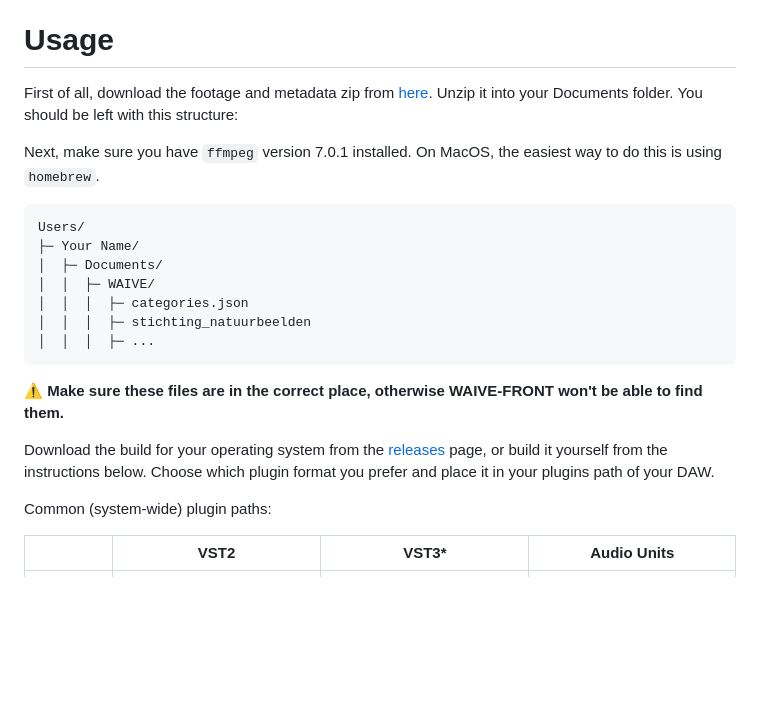
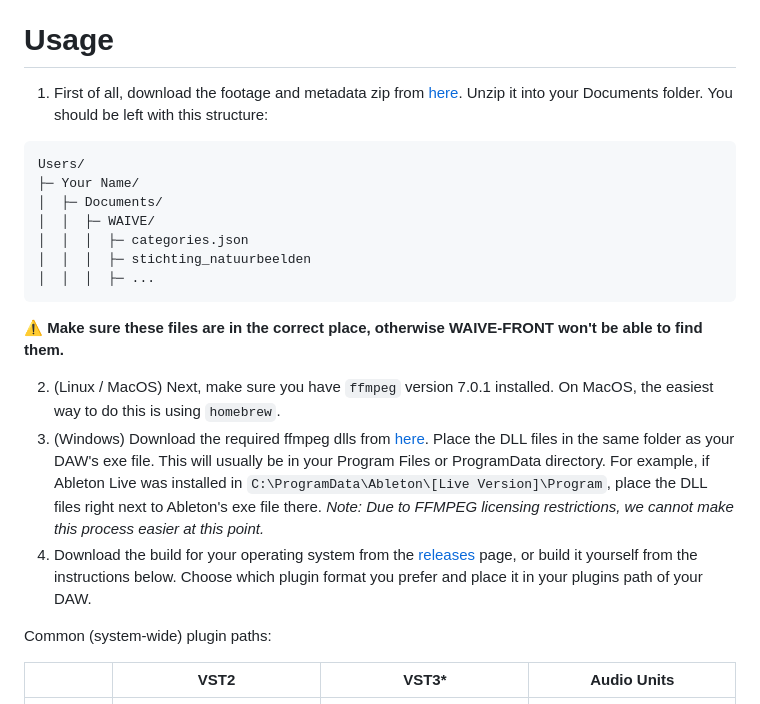
Before and after one commit to superpositioncc/waive-front-v2, a Markdown page: README.md, the part around the change. GitHub-like rendering; blank space fills up the shorter version.

Commit message:
Update README.md for Windows

````diff
--- a/README.md
+++ b/README.md
@@ -11,9 +11,8 @@
 
 # Usage
 
-First of all, download the footage and metadata zip from [here](https://drive.google.com/file/d/1h3WZgfrcJxJCwXs8iOBzoWD9DIgm0oJs/view?usp=sharing). Unzip it into your Documents folder. You should be left with this structure:
+1. First of all, download the footage and metadata zip from [here](https://drive.google.com/file/d/1h3WZgfrcJxJCwXs8iOBzoWD9DIgm0oJs/view?usp=sharing). Unzip it into your Documents folder. You should be left with this structure:
 
-Next, make sure you have `ffmpeg` version 7.0.1 installed. On MacOS, the easiest way to do this is using `homebrew`.
 
 ```
 Users/
@@ -27,7 +26,9 @@ Users/
 
 ⚠️ **Make sure these files are in the correct place, otherwise WAIVE-FRONT won't be able to find them.**
 
-Download the build for your operating system from the [releases](https://github.com/superpositioncc/waive-front-v2/releases) page, or build it yourself from the instructions below. Choose which plugin format you prefer and place it in your plugins path of your DAW.
+2. (Linux / MacOS) Next, make sure you have `ffmpeg` version 7.0.1 installed. On MacOS, the easiest way to do this is using `homebrew`.
+3. (Windows) Download the required ffmpeg dlls from [here](https://drive.google.com/file/d/1rDx3mzgxlll8r4aVG2g8qDa2BbFhSlgC/view?usp=share_link). Place the DLL files in the same folder as your DAW's exe file. This will usually be in your Program Files or ProgramData directory. For example, if Ableton Live was installed in `C:\ProgramData\Ableton\[Live Version]\Program`, place the DLL files right next to Ableton's exe file there. *Note: Due to FFMPEG licensing restrictions, we cannot make this process easier at this point.*
+4. Download the build for your operating system from the [releases](https://github.com/superpositioncc/waive-front-v2/releases) page, or build it yourself from the instructions below. Choose which plugin format you prefer and place it in your plugins path of your DAW.
 
 Common (system-wide) plugin paths:
 
````
